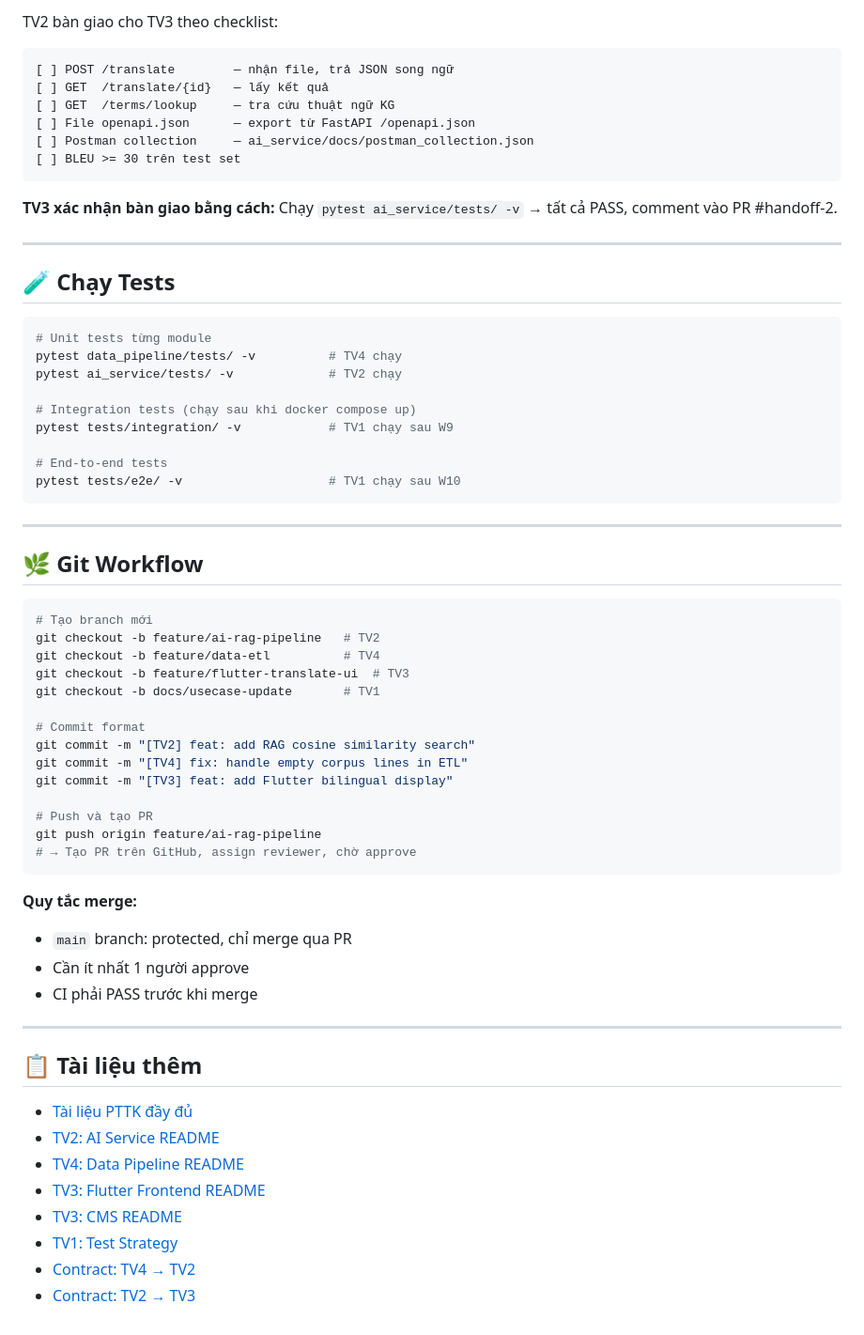
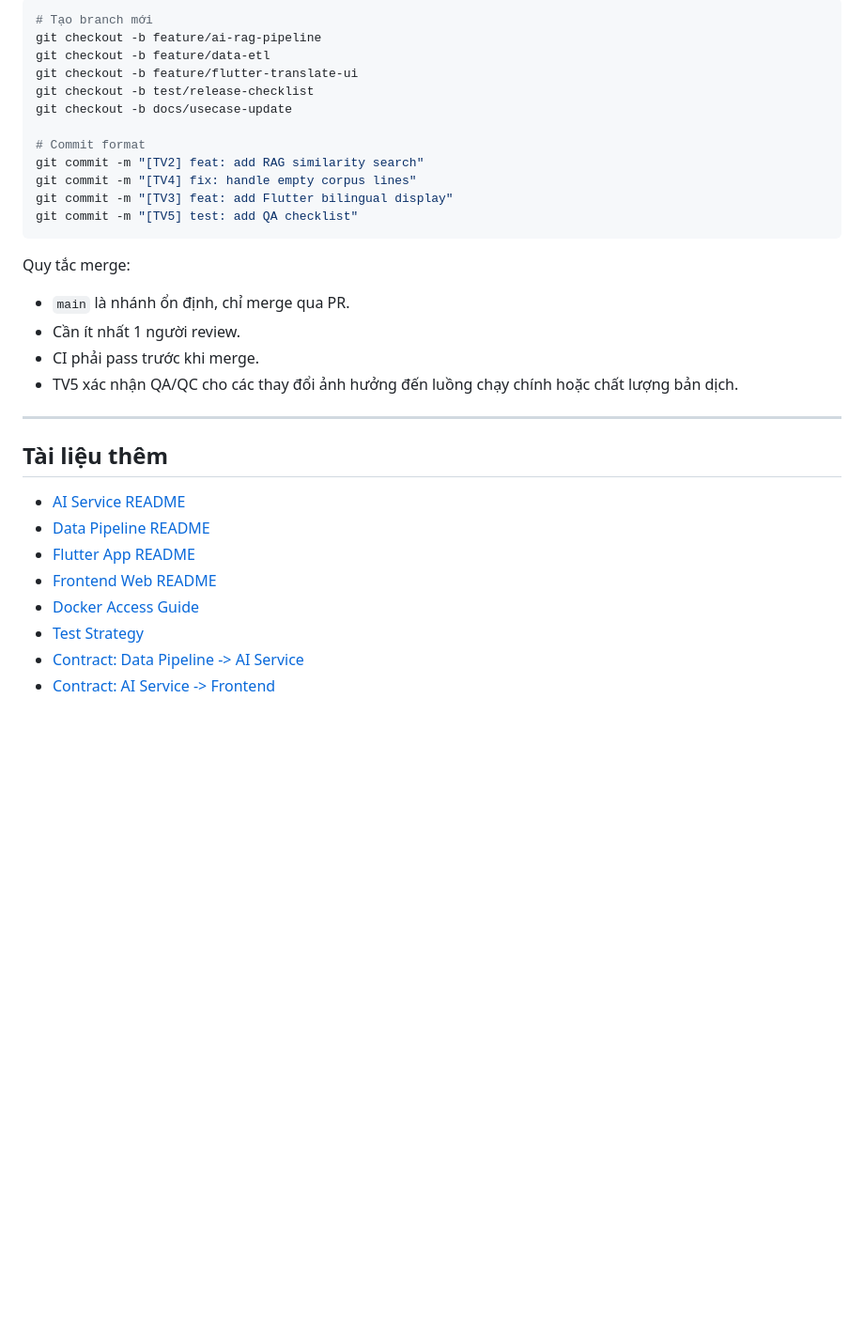
Before and after one commit to duyanhtr130905/sci-translate, a Markdown page: README.md, the part around one of its changes. Shown at 94% size. GitHub-like rendering; blank space fills up the shorter version.

Commit message:
[TV1] docs: update project README

````diff
--- a/README.md
+++ b/README.md
@@ -128,68 +178,35 @@ TV4 bàn giao cho TV2 theo checklist:
 
-TV2 bàn giao cho TV3 theo checklist:
+```bash
+# Tạo branch mới
+git checkout -b feature/ai-rag-pipeline
+git checkout -b feature/data-etl
+git checkout -b feature/flutter-translate-ui
+git checkout -b test/release-checklist
+git checkout -b docs/usecase-update
 
-```
-[ ] POST /translate        — nhận file, trả JSON song ngữ
-[ ] GET  /translate/{id}   — lấy kết quả
-[ ] GET  /terms/lookup     — tra cứu thuật ngữ KG
-[ ] File openapi.json      — export từ FastAPI /openapi.json
-[ ] Postman collection     — ai_service/docs/postman_collection.json
-[ ] BLEU >= 30 trên test set
+# Commit format
+git commit -m "[TV2] feat: add RAG similarity search"
+git commit -m "[TV4] fix: handle empty corpus lines"
+git commit -m "[TV3] feat: add Flutter bilingual display"
+git commit -m "[TV5] test: add QA checklist"
 ```
 
-**TV3 xác nhận bàn giao bằng cách:** Chạy `pytest ai_service/tests/ -v` → tất cả PASS, comment vào PR #handoff-2.
+Quy tắc merge:
+
+- `main` là nhánh ổn định, chỉ merge qua PR.
+- Cần ít nhất 1 người review.
+- CI phải pass trước khi merge.
+- TV5 xác nhận QA/QC cho các thay đổi ảnh hưởng đến luồng chạy chính hoặc chất lượng bản dịch.
 
 ---
 
-## 🧪 Chạy Tests
+## Tài liệu thêm
 
-```bash
-# Unit tests từng module
-pytest data_pipeline/tests/ -v          # TV4 chạy
-pytest ai_service/tests/ -v             # TV2 chạy
-
-# Integration tests (chạy sau khi docker compose up)
-pytest tests/integration/ -v            # TV1 chạy sau W9
-
-# End-to-end tests
-pytest tests/e2e/ -v                    # TV1 chạy sau W10
-```
-
----
-
-## 🌿 Git Workflow
-
-```bash
-# Tạo branch mới
-git checkout -b feature/ai-rag-pipeline   # TV2
-git checkout -b feature/data-etl          # TV4
-git checkout -b feature/flutter-translate-ui  # TV3
-git checkout -b docs/usecase-update       # TV1
-
-# Commit format
-git commit -m "[TV2] feat: add RAG cosine similarity search"
-git commit -m "[TV4] fix: handle empty corpus lines in ETL"
-git commit -m "[TV3] feat: add Flutter bilingual display"
-
-# Push và tạo PR
-git push origin feature/ai-rag-pipeline
-# → Tạo PR trên GitHub, assign reviewer, chờ approve
-```
-
-**Quy tắc merge:**
-- `main` branch: protected, chỉ merge qua PR
-- Cần ít nhất 1 người approve
-- CI phải PASS trước khi merge
-
----
-
-## 📋 Tài liệu thêm
-
-- [Tài liệu PTTK đầy đủ](docs/PTTK_DataMining.pdf)
-- [TV2: AI Service README](ai_service/README.md)
-- [TV4: Data Pipeline README](data_pipeline/README.md)
-- [TV3: Flutter Frontend README](frontend/web/README.md)
-- [TV3: CMS README](cms/README.md)
-- [TV1: Test Strategy](docs/TEST_STRATEGY.md)
-- [Contract: TV4 → TV2](docs/CONTRACT_DATA_TO_AI.md)
-- [Contract: TV2 → TV3](docs/CONTRACT_AI_TO_WEB.md)
+- [AI Service README](ai_service/README.md)
+- [Data Pipeline README](data_pipeline/README.md)
+- [Flutter App README](frontend/flutter_app/README.md)
+- [Frontend Web README](frontend/web/README.md)
+- [Docker Access Guide](docs/DOCKER_ACCESS_GUIDE.md)
+- [Test Strategy](docs/TEST_STRATEGY.md)
+- [Contract: Data Pipeline -> AI Service](docs/CONTRACT_DATA_TO_AI.md)
+- [Contract: AI Service -> Frontend](docs/CONTRACT_AI_TO_WEB.md)
````
Also changed, not shown: other parts of README.md (+144 -94 lines).
